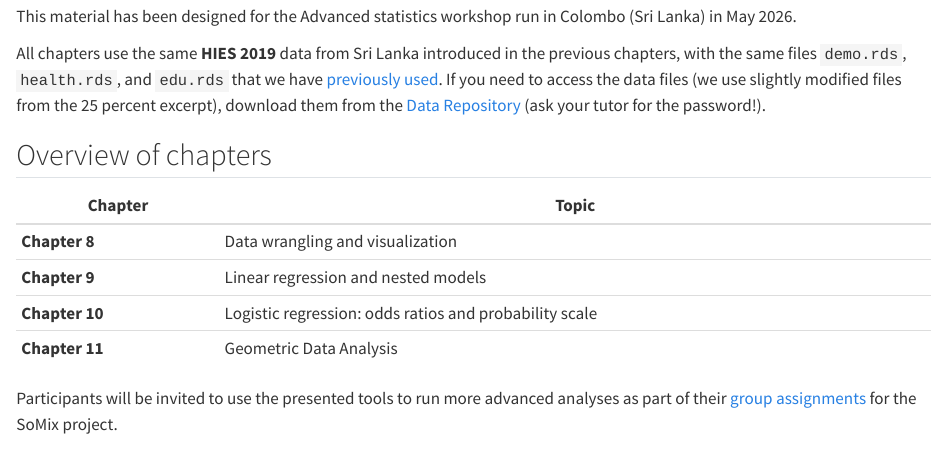
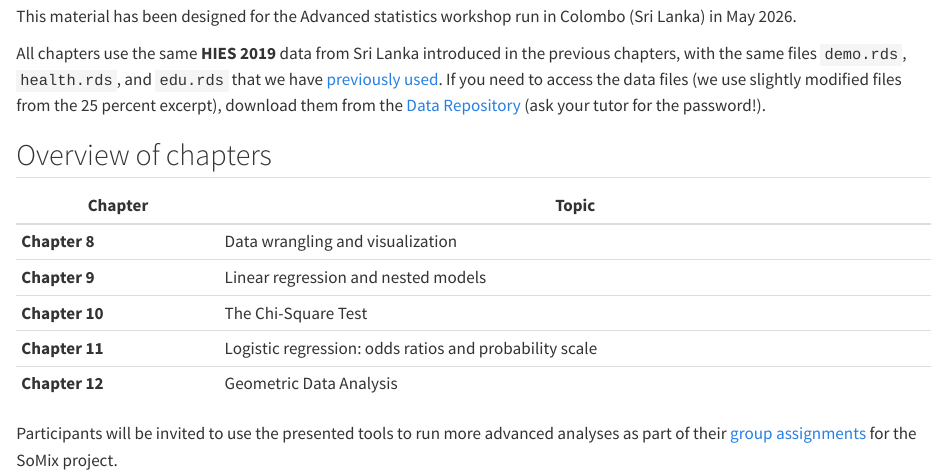
Before and after one commit to MathieuFerry/SoMixQuantTutorial, a Quarto document (advanced_intro.qmd): the page in a window 1100 px wide, from 150 px down. Rendered offline with R 4.5, knitr and Pandoc in place of Quarto, with nearby package versions.

Commit message:
advanced intromodif

```diff
--- a/advanced_intro.qmd
+++ b/advanced_intro.qmd
@@ -12,7 +12,8 @@ All chapters use the same **HIES 2019** data from Sri Lanka introduced in the pr
 |----------------|--------------------------------------------------------|
 | **Chapter 8**  | Data wrangling and visualization                       |
 | **Chapter 9**  | Linear regression and nested models                    |
-| **Chapter 10** | Logistic regression: odds ratios and probability scale |
-| **Chapter 11** | Geometric Data Analysis                                |
+| **Chapter 10** | The Chi-Square Test                                    |
+| **Chapter 11** | Logistic regression: odds ratios and probability scale |
+| **Chapter 12** | Geometric Data Analysis                                |
 
 Participants will be invited to use the presented tools to run more advanced analyses as part of their [group assignments](https://mathieuferry.github.io/SoMixQuantTutorial/topics.html) for the SoMix project.
```
Also changed, not shown: .quarto/cites/index.json, docs/search.json, 1 other file.
